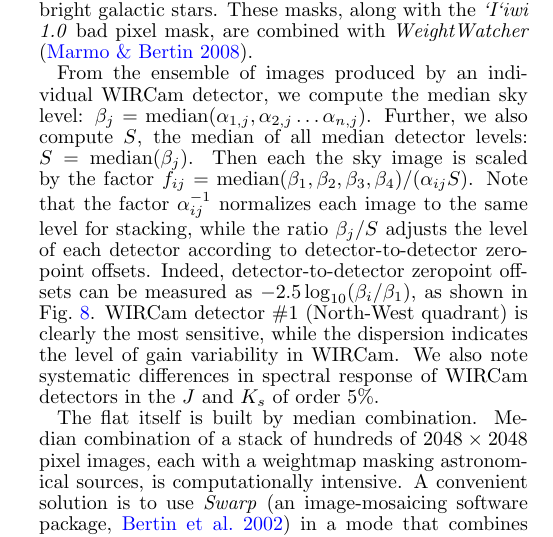
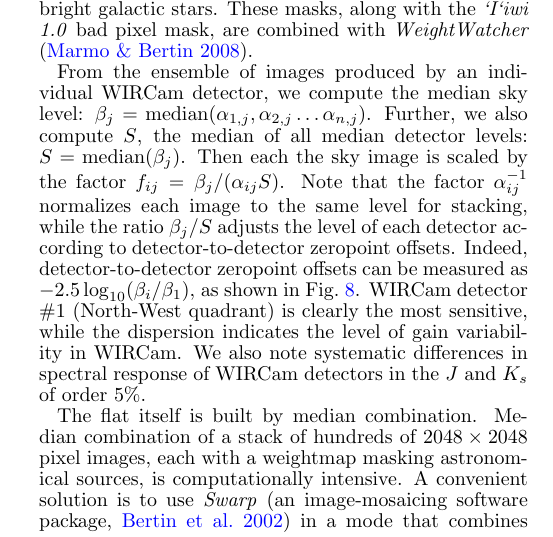
Before and after one commit to jonathansick/skysubpub, a LaTeX document (skysub.tex): part of one column of page 6 of 17, cut so that both start at the same text. Compiled offline with pdfLaTeX; a LaTeX package or settings file that is missing is left out.

Commit message:
Fix flat scaling expression

```diff
--- a/skysub.tex
+++ b/skysub.tex
@@ -448,7 +448,7 @@ To avoid bias in the sky estimate, we mask any pixels that do not sample blank s
 
 From the ensemble of images produced by an individual WIRCam detector, we compute the median sky level: $\beta_j = \mathrm{median}(\alpha_{1,j}, \alpha_{2,j}\ldots \alpha_{n,j} )$.
 Further, we also compute $S$, the median of all median detector levels: $S=\mathrm{median}(\beta_j)$.
-Then each the sky image is scaled by the factor $f_{ij} = \mathrm{median}(\beta_1, \beta_2, \beta_3, \beta_4) / (\alpha_{ij} S)$.
+Then each the sky image is scaled by the factor $f_{ij} = \beta_j / (\alpha_{ij} S)$.
 Note that the factor $\alpha_{ij}^{-1}$ normalizes each image to the same level for stacking, while the ratio $\beta_j / S$ adjusts the level of each detector according to detector-to-detector zeropoint offsets.
 Indeed, detector-to-detector zeropoint offsets can be measured as $-2.5 \log_{10}(\beta_i / \beta_1)$, as shown in \Fig{fw100k_zpdiff}.
 WIRCam detector \#1 (North-West quadrant) is clearly the most sensitive, while the dispersion indicates the level of gain variability in WIRCam.
```
